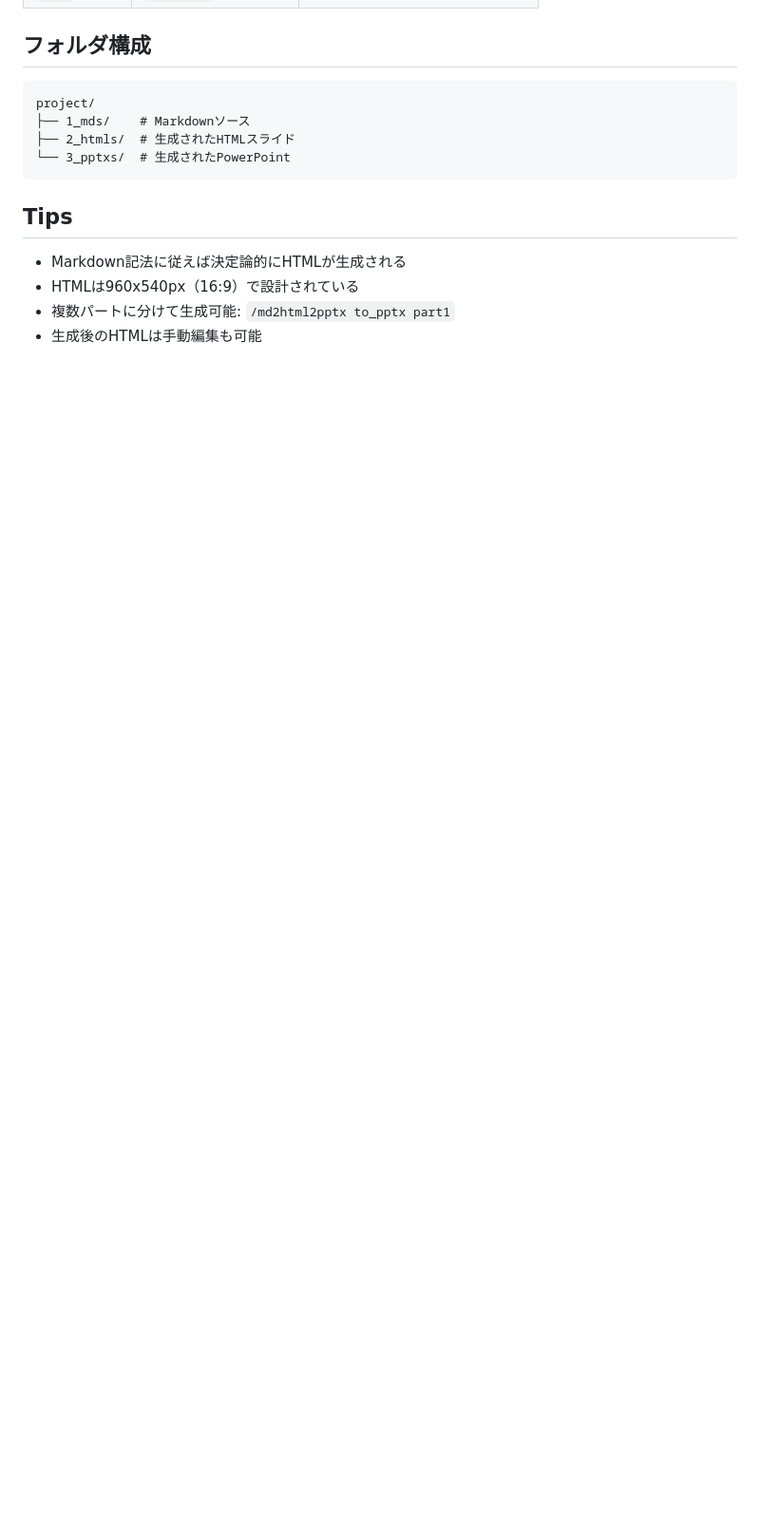
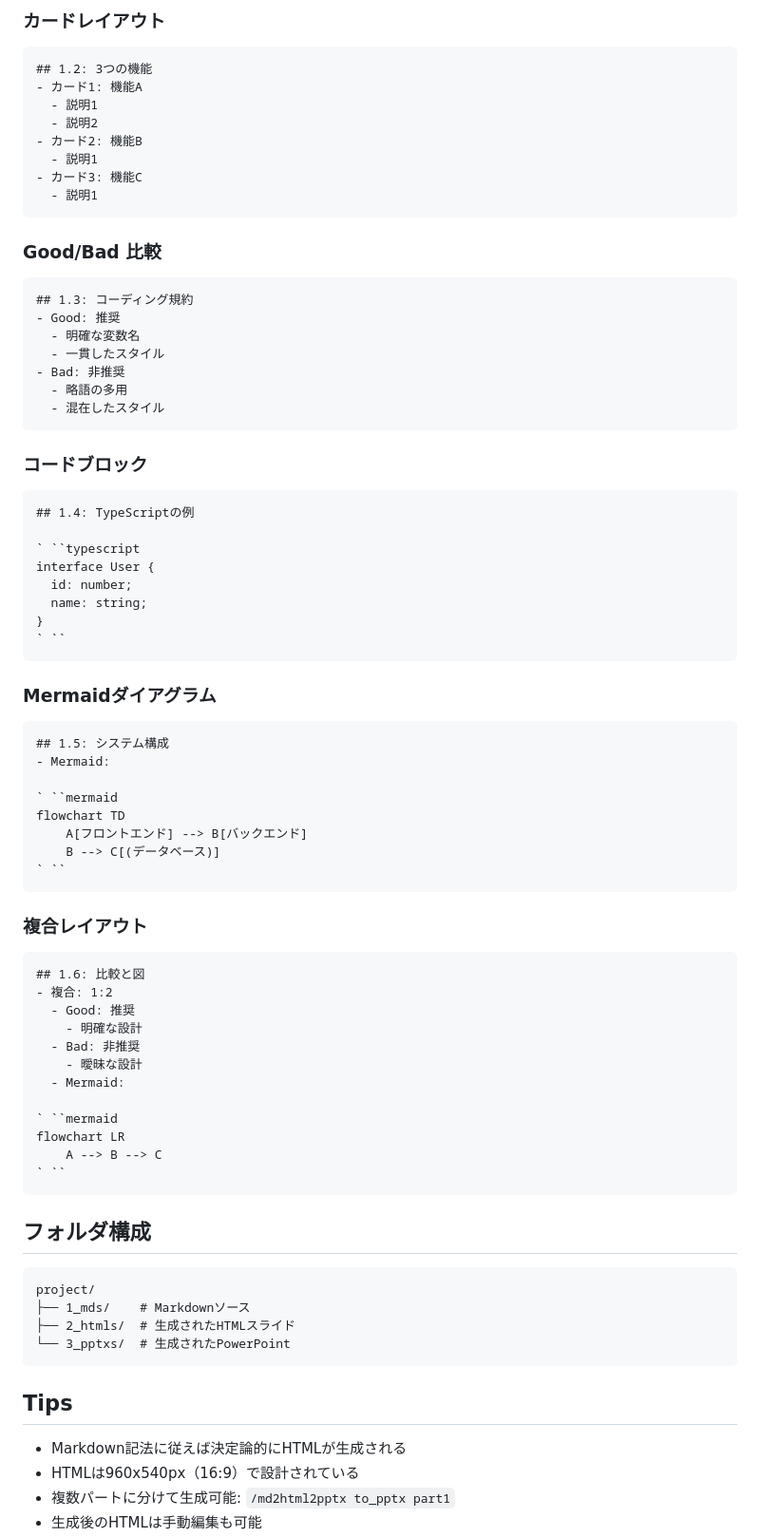
Before and after one commit to haru01/md2html2pptx, a Markdown page: README.md, the part around one of its changes. Shown at 95% size. GitHub-like rendering; blank space fills up the shorter version.

````diff
--- a/README.md
+++ b/README.md
@@ -124,3 +169,70 @@ npm run preview
+### カードレイアウト
+
+```markdown
+## 1.2: 3つの機能
+- カード1: 機能A
+  - 説明1
+  - 説明2
+- カード2: 機能B
+  - 説明1
+- カード3: 機能C
+  - 説明1
+```
+
+### Good/Bad 比較
+
+```markdown
+## 1.3: コーディング規約
+- Good: 推奨
+  - 明確な変数名
+  - 一貫したスタイル
+- Bad: 非推奨
+  - 略語の多用
+  - 混在したスタイル
+```
+
+### コードブロック
+
+```markdown
+## 1.4: TypeScriptの例
+
+` ``typescript
+interface User {
+  id: number;
+  name: string;
+}
+` ``
+```
+
+### Mermaidダイアグラム
+
+```markdown
+## 1.5: システム構成
+- Mermaid:
+
+` ``mermaid
+flowchart TD
+    A[フロントエンド] --> B[バックエンド]
+    B --> C[(データベース)]
+` ``
+```
+
+### 複合レイアウト
+
+```markdown
+## 1.6: 比較と図
+- 複合: 1:2
+  - Good: 推奨
+    - 明確な設計
+  - Bad: 非推奨
+    - 曖昧な設計
+  - Mermaid:
+
+` ``mermaid
+flowchart LR
+    A --> B --> C
+` ``
+```
 
 ## フォルダ構成
 
````
Also changed, not shown: other parts of README.md (+77 -6 lines).
